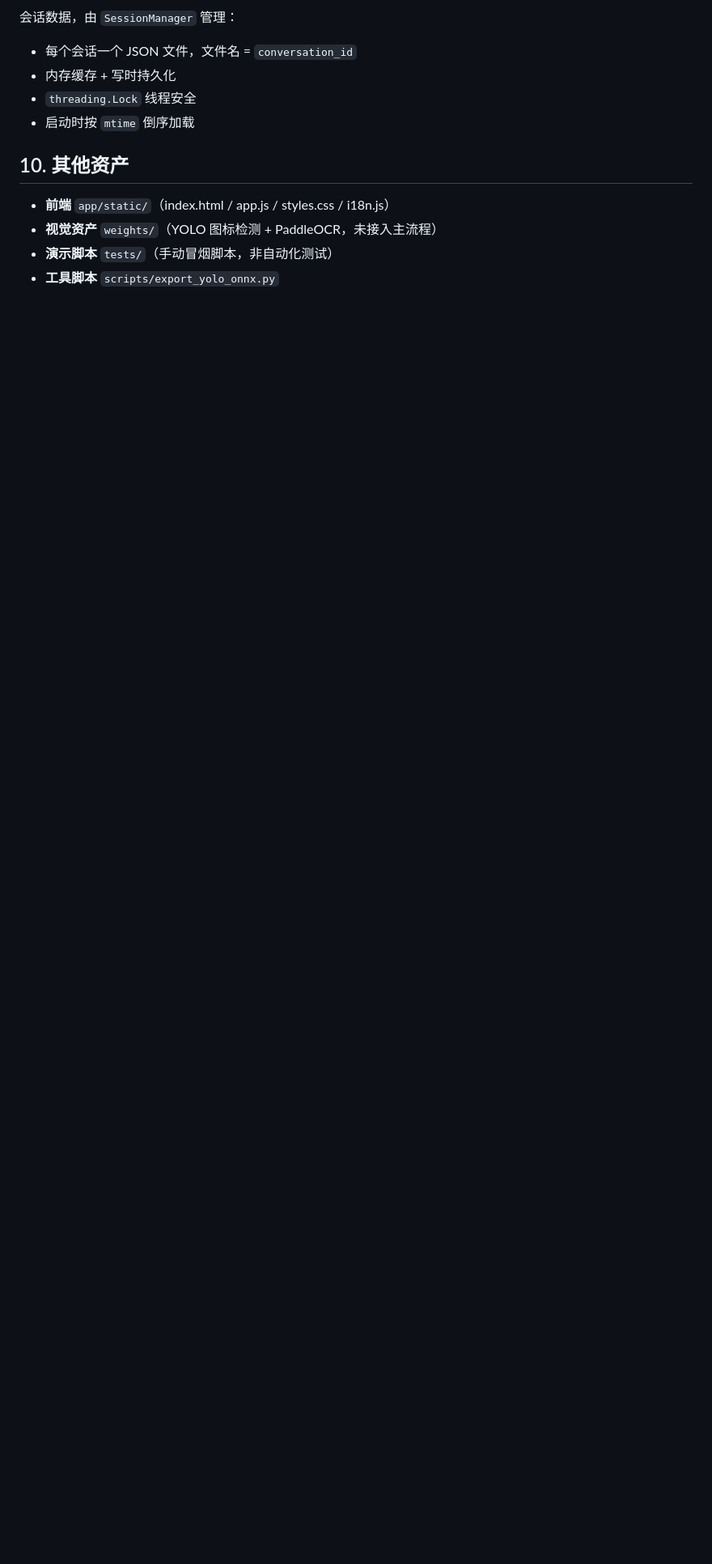
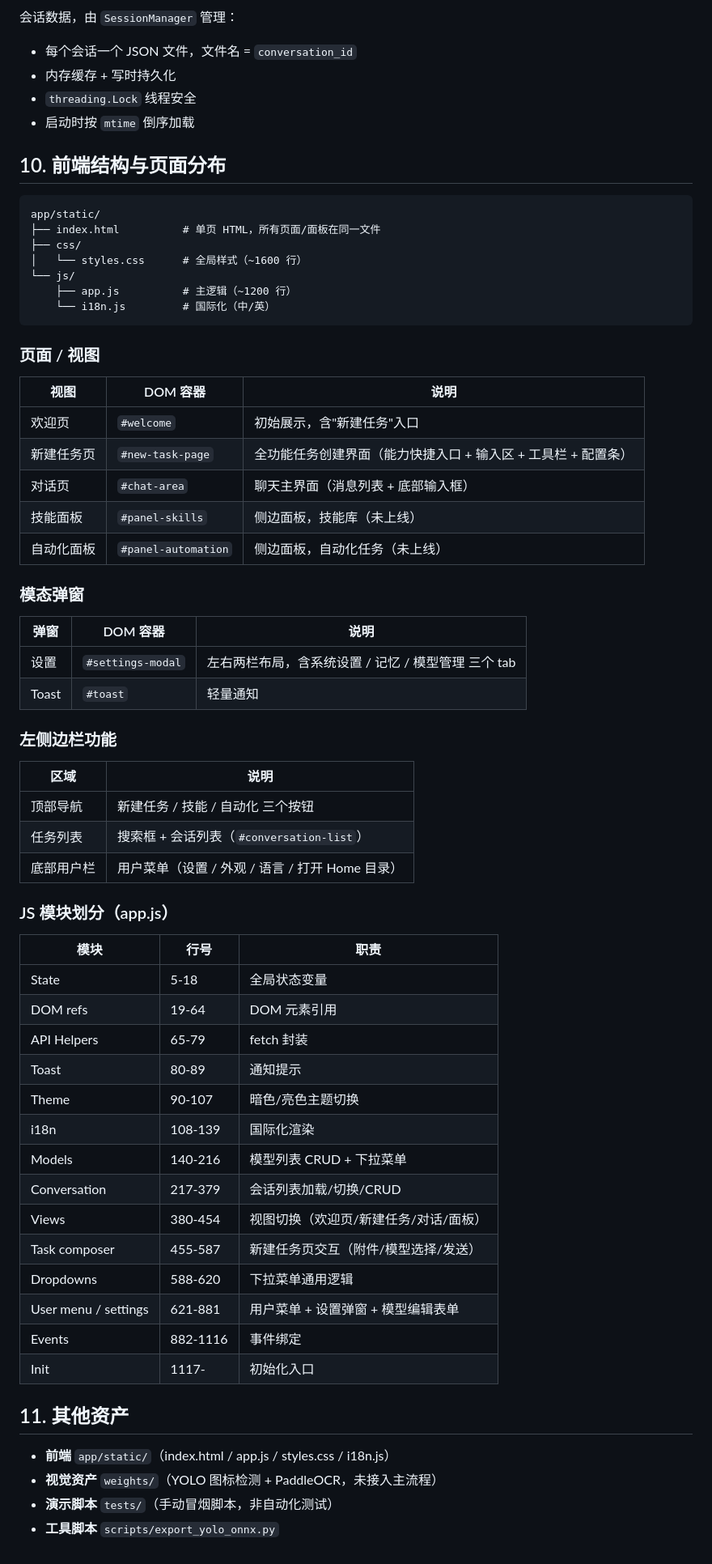
Before and after one commit to akise07/MaxAgent, a Markdown page: framework.md, the part around the change. Shown at 81% size. GitHub-like rendering; blank space fills up the shorter version.

Commit message:
framework新增前端整理

````diff
--- a/framework.md
+++ b/framework.md
@@ -195,7 +195,63 @@ app/api/chat.py: chat()
 - `threading.Lock` 线程安全
 - 启动时按 `mtime` 倒序加载
 
-## 10. 其他资产
+## 10. 前端结构与页面分布
+
+```
+app/static/
+├── index.html          # 单页 HTML，所有页面/面板在同一文件
+├── css/
+│   └── styles.css      # 全局样式（~1600 行）
+└── js/
+    ├── app.js          # 主逻辑（~1200 行）
+    └── i18n.js         # 国际化（中/英）
+```
+
+### 页面 / 视图
+
+| 视图 | DOM 容器 | 说明 |
+|------|----------|------|
+| 欢迎页 | `#welcome` | 初始展示，含"新建任务"入口 |
+| 新建任务页 | `#new-task-page` | 全功能任务创建界面（能力快捷入口 + 输入区 + 工具栏 + 配置条） |
+| 对话页 | `#chat-area` | 聊天主界面（消息列表 + 底部输入框） |
+| 技能面板 | `#panel-skills` | 侧边面板，技能库（未上线） |
+| 自动化面板 | `#panel-automation` | 侧边面板，自动化任务（未上线） |
+
+### 模态弹窗
+
+| 弹窗 | DOM 容器 | 说明 |
+|------|----------|------|
+| 设置 | `#settings-modal` | 左右两栏布局，含系统设置 / 记忆 / 模型管理 三个 tab |
+| Toast | `#toast` | 轻量通知 |
+
+### 左侧边栏功能
+
+| 区域 | 说明 |
+|------|------|
+| 顶部导航 | 新建任务 / 技能 / 自动化 三个按钮 |
+| 任务列表 | 搜索框 + 会话列表（`#conversation-list`） |
+| 底部用户栏 | 用户菜单（设置 / 外观 / 语言 / 打开 Home 目录） |
+
+### JS 模块划分（app.js）
+
+| 模块 | 行号 | 职责 |
+|------|------|------|
+| State | 5-18 | 全局状态变量 |
+| DOM refs | 19-64 | DOM 元素引用 |
+| API Helpers | 65-79 | fetch 封装 |
+| Toast | 80-89 | 通知提示 |
+| Theme | 90-107 | 暗色/亮色主题切换 |
+| i18n | 108-139 | 国际化渲染 |
+| Models | 140-216 | 模型列表 CRUD + 下拉菜单 |
+| Conversation | 217-379 | 会话列表加载/切换/CRUD |
+| Views | 380-454 | 视图切换（欢迎页/新建任务/对话/面板） |
+| Task composer | 455-587 | 新建任务页交互（附件/模型选择/发送） |
+| Dropdowns | 588-620 | 下拉菜单通用逻辑 |
+| User menu / settings | 621-881 | 用户菜单 + 设置弹窗 + 模型编辑表单 |
+| Events | 882-1116 | 事件绑定 |
+| Init | 1117- | 初始化入口 |
+
+## 11. 其他资产
 
 - **前端** `app/static/`（index.html / app.js / styles.css / i18n.js）
 - **视觉资产** `weights/`（YOLO 图标检测 + PaddleOCR，未接入主流程）
````
